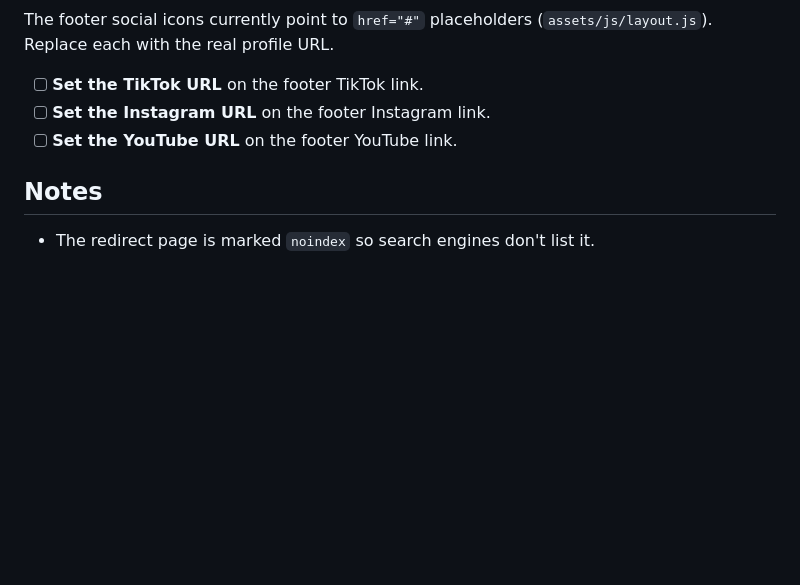
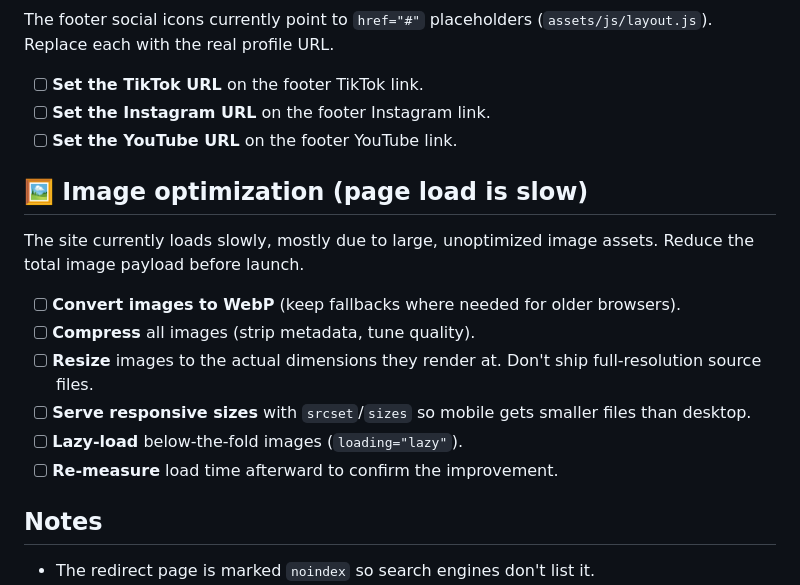
Before and after one commit to leonidasmetenidis/neomind-website, a Markdown page: docs/pre-launch-todos.md, the part around the change. GitHub-like rendering; blank space fills up the shorter version.

Commit message:
Add image optimization to pre-launch todos
Co-Authored-By: Claude Opus 4.8 <noreply@anthropic.com>

```diff
--- a/docs/pre-launch-todos.md
+++ b/docs/pre-launch-todos.md
@@ -62,6 +62,20 @@ The footer social icons currently point to `href="#"` placeholders
 - [ ] **Set the Instagram URL** on the footer Instagram link.
 - [ ] **Set the YouTube URL** on the footer YouTube link.
 
+## 🖼️ Image optimization (page load is slow)
+
+The site currently loads slowly, mostly due to large, unoptimized image assets.
+Reduce the total image payload before launch.
+
+- [ ] **Convert images to WebP** (keep fallbacks where needed for older browsers).
+- [ ] **Compress** all images (strip metadata, tune quality).
+- [ ] **Resize** images to the actual dimensions they render at. Don't ship
+  full-resolution source files.
+- [ ] **Serve responsive sizes** with `srcset`/`sizes` so mobile gets smaller
+  files than desktop.
+- [ ] **Lazy-load** below-the-fold images (`loading="lazy"`).
+- [ ] **Re-measure** load time afterward to confirm the improvement.
+
 ## Notes
 
 - The redirect page is marked `noindex` so search engines don't list it.
```
